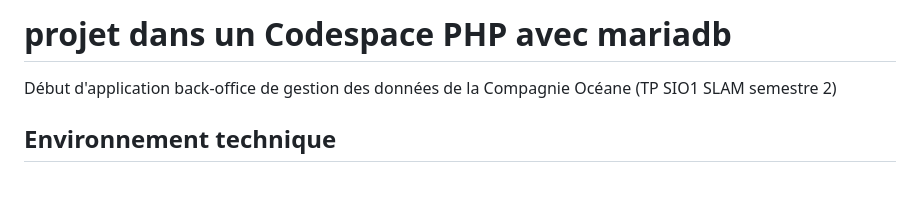
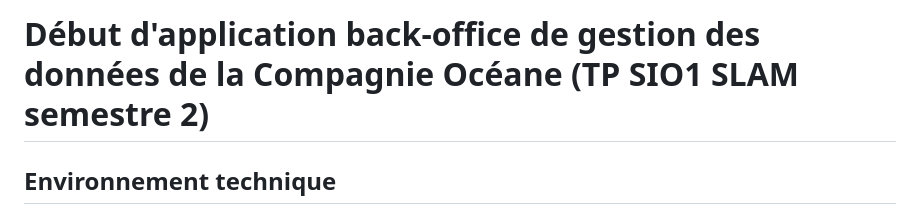
Before and after one commit to icof/LAMP-Xdebug-oceane-POC, a Markdown page: README.md, the part around the change. Rendered like a GitHub page; blank space fills up the shorter version.

```diff
--- a/README.md
+++ b/README.md
@@ -1,6 +1,4 @@
-# projet dans un Codespace PHP avec mariadb
-
-Début d'application back-office de gestion des données de la Compagnie Océane (TP SIO1 SLAM semestre 2)
+# Début d'application back-office de gestion des données de la Compagnie Océane (TP SIO1 SLAM semestre 2)
 
 ## Environnement technique
 
```
